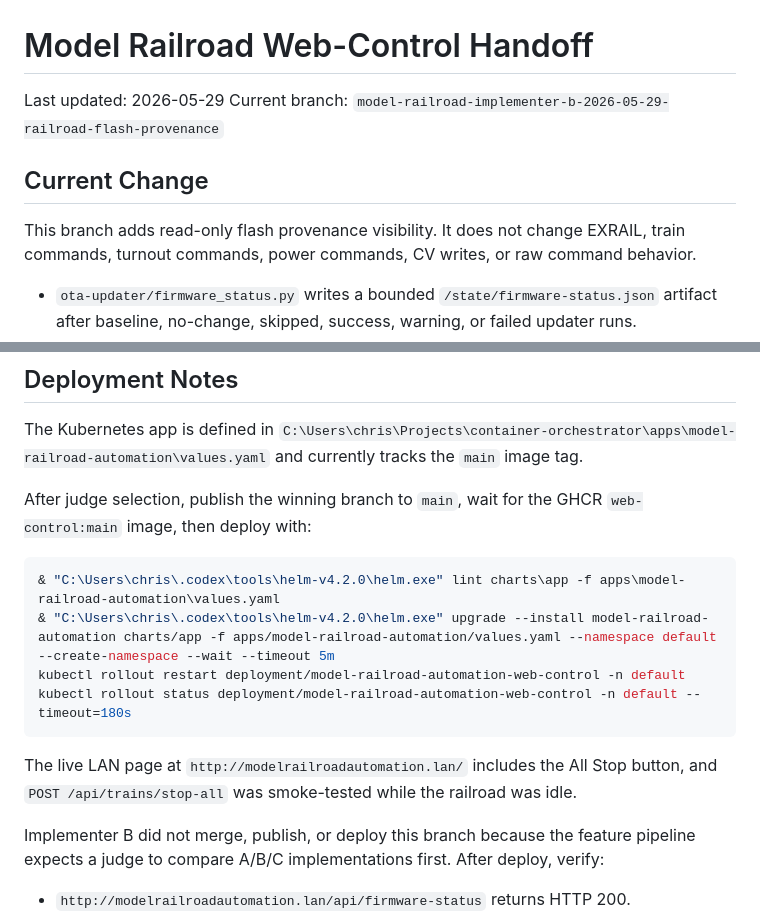
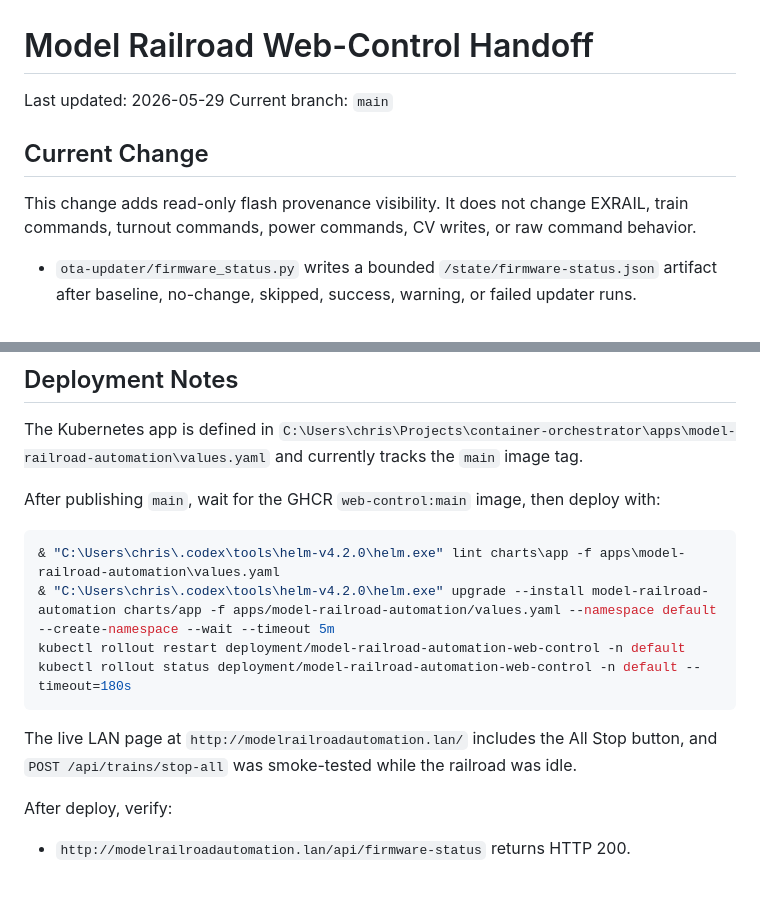
Before and after one commit to chrischang314/model-railroad-automation, a Markdown page: HANDOFF.md, 2 parts joined by grey strips. Drawn GitHub-style; blank space fills up the shorter version.

Commit message:
Clean up firmware provenance handoff

````diff
--- a/HANDOFF.md
+++ b/HANDOFF.md
@@ -1,11 +1,11 @@
 # Model Railroad Web-Control Handoff
 
 Last updated: 2026-05-29
-Current branch: `model-railroad-implementer-b-2026-05-29-railroad-flash-provenance`
+Current branch: `main`
 
 ## Current Change
 
-This branch adds read-only flash provenance visibility. It does not change
+This change adds read-only flash provenance visibility. It does not change
 EXRAIL, train commands, turnout commands, power commands, CV writes, or raw
 command behavior.
 
@@ -76,8 +76,8 @@ The Kubernetes app is defined in
 `C:\Users\chris\Projects\container-orchestrator\apps\model-railroad-automation\values.yaml`
 and currently tracks the `main` image tag.
 
-After judge selection, publish the winning branch to `main`, wait for the GHCR
-`web-control:main` image, then deploy with:
+After publishing `main`, wait for the GHCR `web-control:main` image, then
+deploy with:
 
 ```powershell
 & "C:\Users\chris\.codex\tools\helm-v4.2.0\helm.exe" lint charts\app -f apps\model-railroad-automation\values.yaml
@@ -90,9 +90,7 @@ The live LAN page at `http://modelrailroadautomation.lan/` includes the All Stop
 button, and `POST /api/trains/stop-all` was smoke-tested while the railroad was
 idle.
 
-Implementer B did not merge, publish, or deploy this branch because the feature
-pipeline expects a judge to compare A/B/C implementations first. After deploy,
-verify:
+After deploy, verify:
 
 - `http://modelrailroadautomation.lan/api/firmware-status` returns HTTP 200.
 - The Control page renders the Firmware panel.
````
